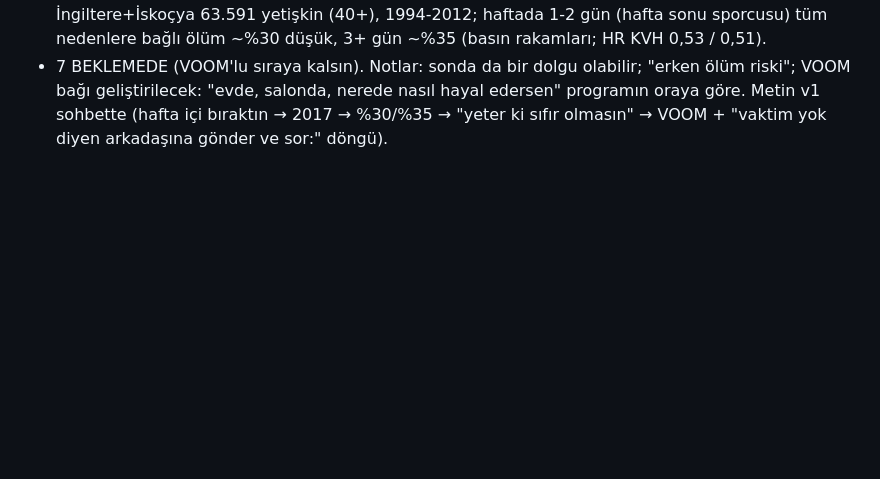
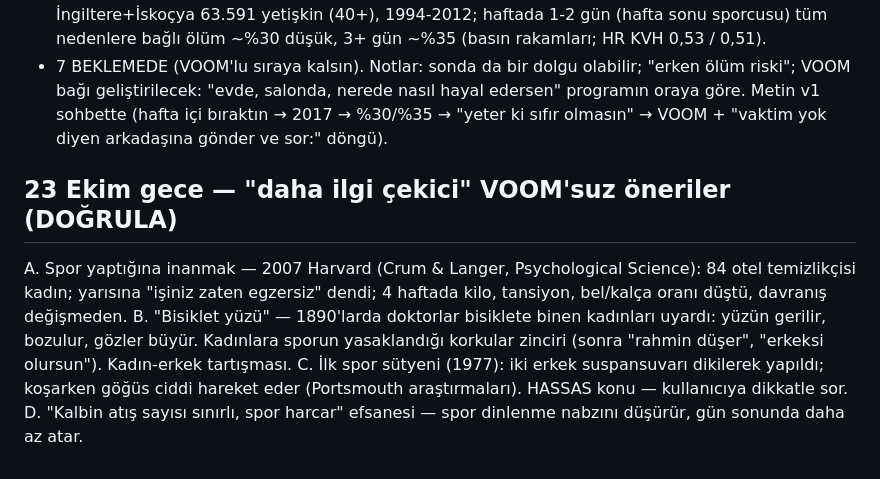
Before and after one commit to mervenurenul1-prog/Deneme-video-, a Markdown page: calisma/konular/ONERILER.md, the part around the change. Rendered like a GitHub page; blank space fills up the shorter version.

Commit message:
İlgi çekici konu önerileri A-D
Co-Authored-By: Claude Opus 5.5 <noreply@anthropic.com>
Claude-Session: https://claude.ai/code/session_01QFvK9VL9vJfeDQJtUadCL1

```diff
--- a/calisma/konular/ONERILER.md
+++ b/calisma/konular/ONERILER.md
@@ -50,3 +50,12 @@ C. Salonda herkes bana bakıyor: 2000 Cornell utanç tişörtü deneyi, tahmin ~
 - 7 BEKLEMEDE (VOOM'lu sıraya kalsın). Notlar: sonda da bir dolgu olabilir; "erken ölüm riski"; VOOM bağı geliştirilecek:
   "evde, salonda, nerede nasıl hayal edersen" programın oraya göre. Metin v1 sohbette (hafta içi bıraktın → 2017 → %30/%35 →
   "yeter ki sıfır olmasın" → VOOM + "vaktim yok diyen arkadaşına gönder ve sor:" döngü).
+
+## 23 Ekim gece — "daha ilgi çekici" VOOM'suz öneriler (DOĞRULA)
+A. Spor yaptığına inanmak — 2007 Harvard (Crum & Langer, Psychological Science): 84 otel temizlikçisi kadın; yarısına
+   "işiniz zaten egzersiz" dendi; 4 haftada kilo, tansiyon, bel/kalça oranı düştü, davranış değişmeden.
+B. "Bisiklet yüzü" — 1890'larda doktorlar bisiklete binen kadınları uyardı: yüzün gerilir, bozulur, gözler büyür. Kadınlara
+   sporun yasaklandığı korkular zinciri (sonra "rahmin düşer", "erkeksi olursun"). Kadın-erkek tartışması.
+C. İlk spor sütyeni (1977): iki erkek suspansuvarı dikilerek yapıldı; koşarken göğüs ciddi hareket eder (Portsmouth
+   araştırmaları). HASSAS konu — kullanıcıya dikkatle sor.
+D. "Kalbin atış sayısı sınırlı, spor harcar" efsanesi — spor dinlenme nabzını düşürür, gün sonunda daha az atar.
```
